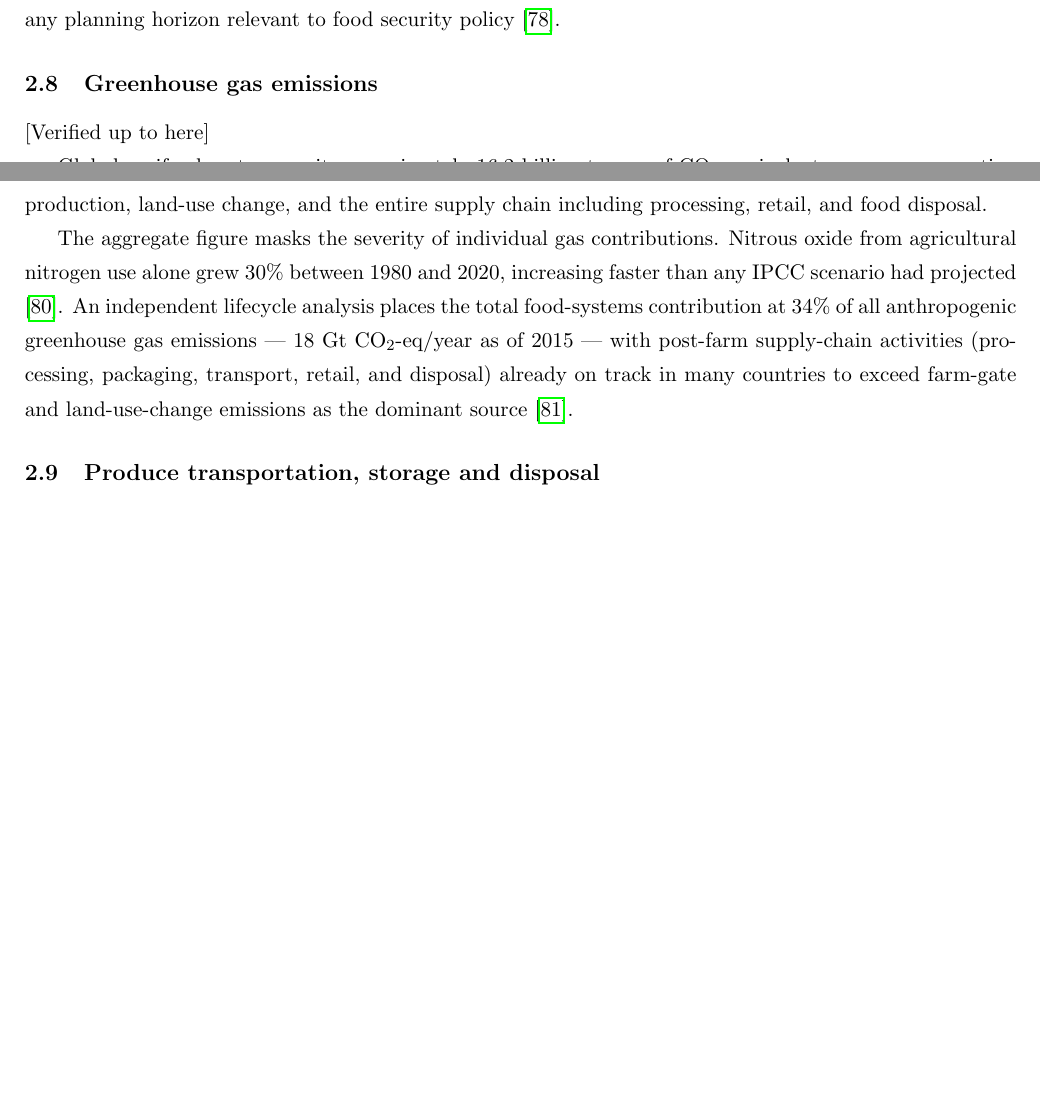
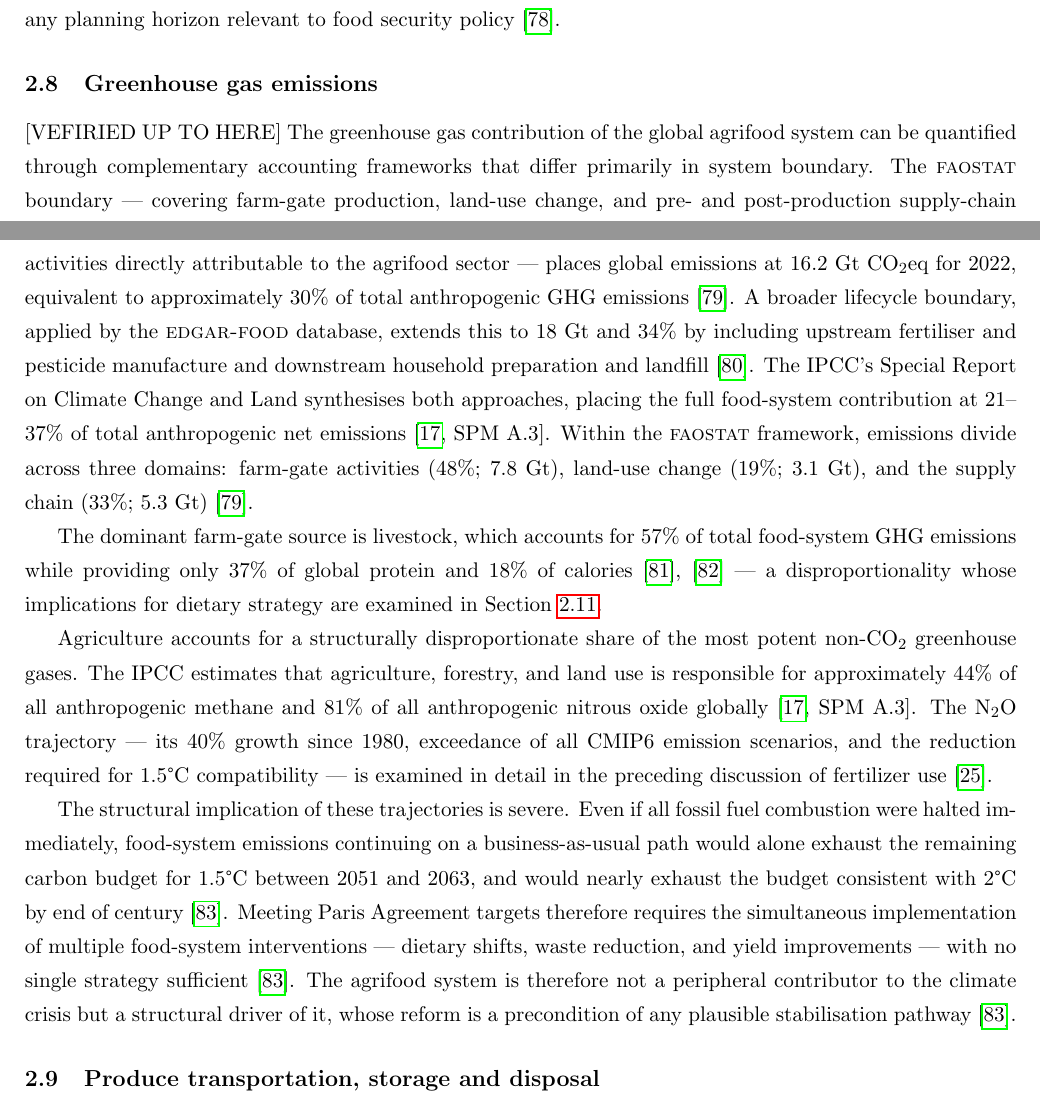
Before and after one commit to TorikTheGreat/decentralized_agriculture, a LaTeX document (whitepaper/main.tex, which reads whitepaper/chapters/problem/problem.tex): two parts of pages 13 and 14 of 23, joined at a grey line, cut so that both start at the same text, the shorter picture padded with empty space. The pictures show the PDF file whitepaper/main.pdf that the author committed with the source.

Commit message:
Remade greenhouse gas section. Still have to verify it

```diff
--- a/whitepaper/chapters/problem/problem.tex
+++ b/whitepaper/chapters/problem/problem.tex
@@ -143,12 +143,51 @@ Agriculture is the dominant consumer of global freshwater: while 70\% of total w
 The full scale of agricultural water consumption is partially obscured because it includes the depletion of non-renewable aquifers. Global groundwater depletion increased 22\% in just one decade, from 240~km\textsuperscript{3}/year in 2000 to 292~km\textsuperscript{3}/year in 2010, with five crops --- wheat (22\% of global GWD), rice (17\%), sugar crops (7\%), cotton (7\%), and maize (5\%) --- dominating depletion in production, and with all traded agricultural commodities combined accounting for 83\% of the global GWD total \cite{dalin2017groundwater}. Unlike surface water shortages, depletion of fossil aquifers is functionally irreversible on human timescales: some of the groundwater currently consumed to irrigate these crops fell as precipitation thousands of years ago and will not recharge within any planning horizon relevant to food security policy~\cite{kuang2024groundwater}.
 
 \subsection{Greenhouse gas emissions}
+[VEFIRIED UP TO HERE]
+The greenhouse gas contribution of the global agrifood system can be quantified
+through complementary accounting frameworks that differ primarily in system
+boundary. The \textsc{faostat} boundary --- covering farm-gate production,
+land-use change, and pre- and post-production supply-chain activities directly
+attributable to the agrifood sector --- places global emissions at 16.2~Gt
+CO\textsubscript{2}eq for 2022, equivalent to approximately 30\% of total
+anthropogenic GHG emissions \cite{fao2024ghg}. A broader lifecycle boundary,
+applied by the \textsc{edgar-food} database, extends this to 18~Gt and 34\% by
+including upstream fertiliser and pesticide manufacture and downstream household
+preparation and landfill \cite{crippa2021foodghg}. The IPCC's Special Report on
+Climate Change and Land synthesises both approaches, placing the full
+food-system contribution at 21--37\% of total anthropogenic net emissions
+\cite[SPM~A.3]{ipcc2019srccl}. Within the \textsc{faostat} framework,
+emissions divide across three domains: farm-gate activities (48\%; 7.8~Gt),
+land-use change (19\%; 3.1~Gt), and the supply chain (33\%; 5.3~Gt)
+\cite{fao2024ghg}.
 
-[Verified up to here]
+The dominant farm-gate source is livestock, which accounts for 57\% of total
+food-system GHG emissions while providing only 37\% of global protein and
+18\% of calories \cite{xu2021animalbased, poore2018reducing} --- a
+disproportionality whose implications for dietary strategy are examined in
+Section~\ref{sec:nutrition}.
 
-Global agrifood systems emit approximately 16.2 billion tonnes of CO\textsubscript{2}-equivalent per year, accounting for roughly one third of total anthropogenic greenhouse gas emissions \cite{fao2024ghg}. These are generated across farm production, land-use change, and the entire supply chain including processing, retail, and food disposal.
+Agriculture accounts for a structurally disproportionate share of the most
+potent non-CO\textsubscript{2} greenhouse gases. The IPCC estimates that
+agriculture, forestry, and land use is responsible for approximately 44\% of
+all anthropogenic methane and 81\% of all anthropogenic nitrous oxide globally
+\cite[SPM~A.3]{ipcc2019srccl}. The N\textsubscript{2}O trajectory --- its 40\%
+growth since 1980, exceedance of all CMIP6 emission scenarios, and the
+reduction required for 1.5\textdegree{}C compatibility --- is examined in detail
+in the preceding discussion of fertilizer use \cite{Tian2024}.
 
-The aggregate figure masks the severity of individual gas contributions. Nitrous oxide from agricultural nitrogen use alone grew 30\% between 1980 and 2020, increasing faster than any IPCC scenario had projected \cite{tian2020n2o}. An independent lifecycle analysis places the total food-systems contribution at 34\% of all anthropogenic greenhouse gas emissions --- 18~Gt CO\textsubscript{2}-eq/year as of 2015 --- with post-farm supply-chain activities (processing, packaging, transport, retail, and disposal) already on track in many countries to exceed farm-gate and land-use-change emissions as the dominant source \cite{crippa2021foodghg}.
+The structural implication of these trajectories is severe. Even if all fossil
+fuel combustion were halted immediately, food-system emissions continuing on a
+business-as-usual path would alone exhaust the remaining carbon budget for
+1.5\textdegree{}C between 2051 and 2063, and would nearly exhaust the budget
+consistent with 2\textdegree{}C by end of century \cite{clark2020foodclimate}.
+Meeting Paris Agreement targets therefore requires the simultaneous
+implementation of multiple food-system interventions --- dietary shifts, waste
+reduction, and yield improvements --- with no
+single strategy sufficient \cite{clark2020foodclimate}. The agrifood system is
+therefore not a peripheral contributor to the climate crisis but a structural
+driver of it, whose reform is a precondition of any plausible
+stabilisation pathway \cite{clark2020foodclimate}.
 
 \subsection{Produce transportation, storage and disposal}
 
```
Also changed, not shown: whitepaper/bibliography.bib (+73 -10 lines), whitepaper/main.bbl, whitepaper/main.pdf, whitepaper/chapters/problem/problem.tex (3 more changed lines), 7 other files.
